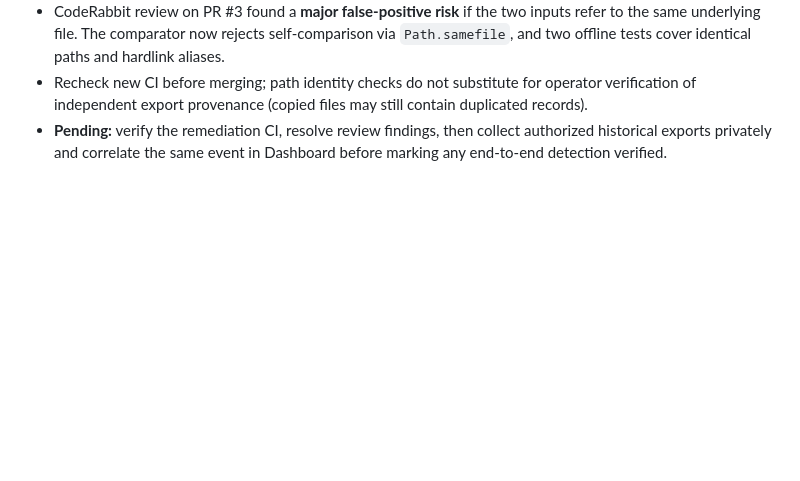
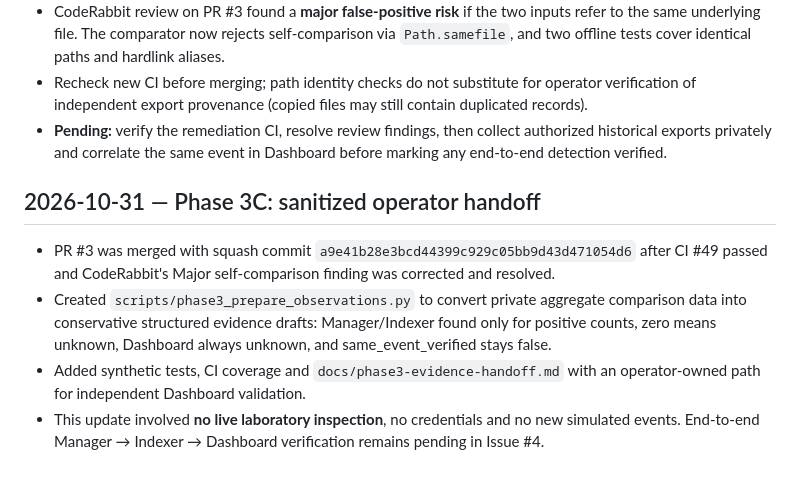
Before and after one commit to raphaelguterres/detection-engineering-blue-team, a Markdown page: docs/phase3-engineering-journal.md, the part around the change. Drawn GitHub-style; blank space fills up the shorter version.

Commit message:
Connect Phase 3C offline handoff to CI and engineering documentation

```diff
--- a/docs/phase3-engineering-journal.md
+++ b/docs/phase3-engineering-journal.md
@@ -49,3 +49,10 @@ Each future PR should include its objective, risk, tests, observed outcomes, rol
 - CodeRabbit review on PR #3 found a **major false-positive risk** if the two inputs refer to the same underlying file. The comparator now rejects self-comparison via `Path.samefile`, and two offline tests cover identical paths and hardlink aliases.
 - Recheck new CI before merging; path identity checks do not substitute for operator verification of independent export provenance (copied files may still contain duplicated records).
 - **Pending:** verify the remediation CI, resolve review findings, then collect authorized historical exports privately and correlate the same event in Dashboard before marking any end-to-end detection verified.
+
+## 2026-10-31 — Phase 3C: sanitized operator handoff
+
+- PR #3 was merged with squash commit `a9e41b28e3bcd44399c929c05bb9d43d471054d6` after CI #49 passed and CodeRabbit's Major self-comparison finding was corrected and resolved.
+- Created `scripts/phase3_prepare_observations.py` to convert private aggregate comparison data into conservative structured evidence drafts: Manager/Indexer found only for positive counts, zero means unknown, Dashboard always unknown, and same_event_verified stays false.
+- Added synthetic tests, CI coverage and `docs/phase3-evidence-handoff.md` with an operator-owned path for independent Dashboard validation.
+- This update involved **no live laboratory inspection**, no credentials and no new simulated events. End-to-end Manager → Indexer → Dashboard verification remains pending in Issue #4.
```
